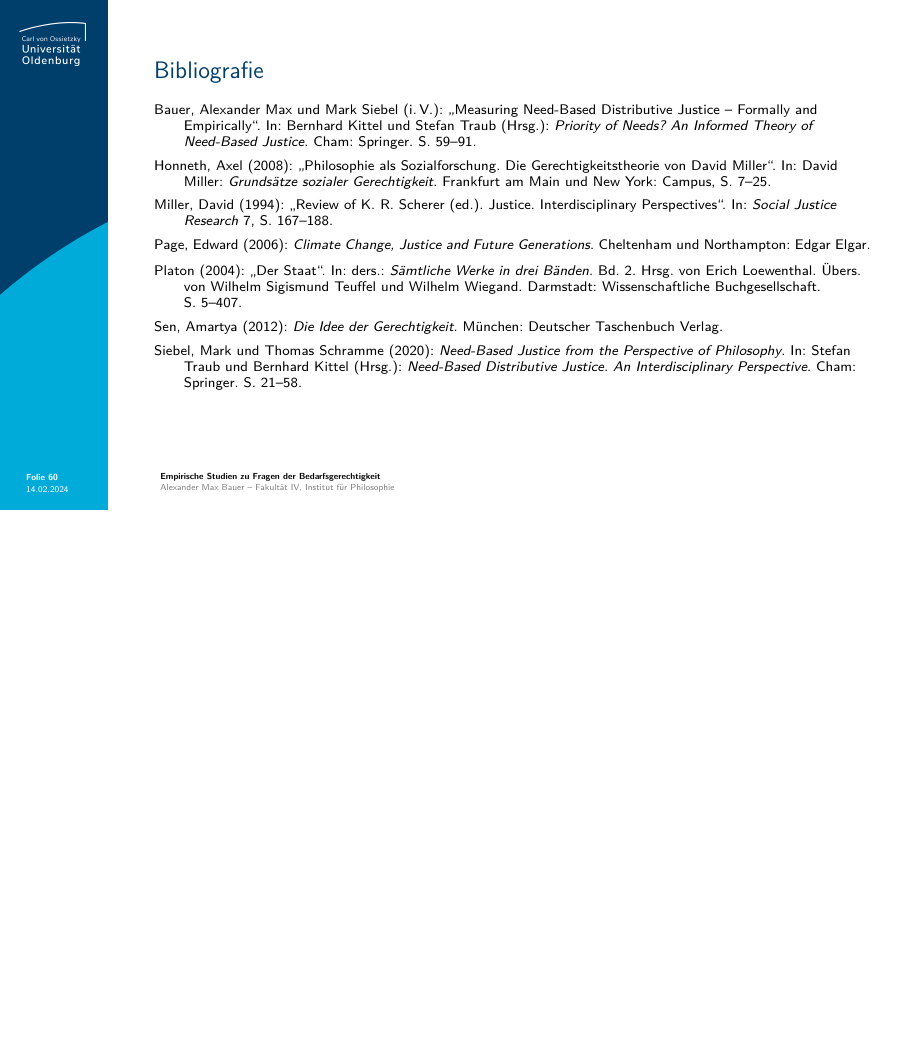
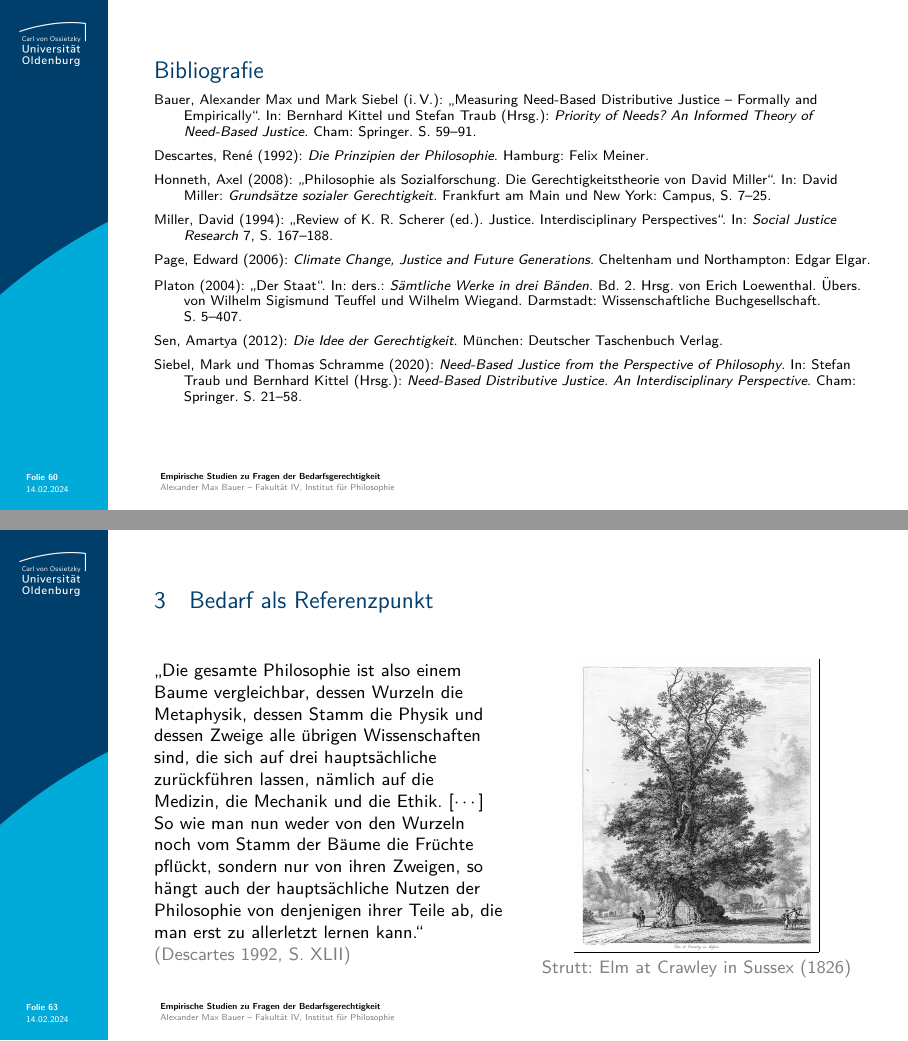
Before and after one commit to alephmembeth/need-dissertation, LaTeX slides (need_dissertation_slides.tex): page 60 of 78 before the commit and pages 60 and 63 of 79 after it, the two joined at a grey line, the shorter picture padded with empty space. Compiled offline with pdfLaTeX.

Commit message:
Update slides

```diff
--- a/need_dissertation_slides.tex
+++ b/need_dissertation_slides.tex
@@ -1189,6 +1186,7 @@ Lesen Sie sich die Beschreibungen der vier Gründe bitte aufmerksam durch.}
 {\footnotesize
 \begin{itemize}[label=,leftmargin=2em,itemindent=-2em]
    \item Bauer, Alexander Max und Mark Siebel (i.\,V.): \enquote{Measuring Need-Based Distributive Justice -- Formally and Empirically}. In: Bernhard Kittel und Stefan Traub (Hrsg.): \textit{Priority of Needs? An Informed Theory of Need-Based Justice}. Cham: Springer. S. 59--91.
+   \item Descartes, René (1992): \textit{Die Prinzipien der Philosophie}. Hamburg: Felix Meiner.
    \item Honneth, Axel (2008): \enquote{Philosophie als Sozialforschung. Die Gerechtigkeitstheorie von David Miller}. In: David Miller: \textit{Grundsätze sozialer Gerechtigkeit}. Frankfurt am Main und New York: Campus, S. 7--25.
    \item Miller, David (1994): \enquote{Review of K. R. Scherer (ed.). Justice. Interdisciplinary Perspectives}. In: \textit{Social Justice Research} 7, S. 167--188.
    \item Page, Edward (2006): \textit{Climate Change, Justice and Future Generations}. Cheltenham und Northampton: Edgar Elgar.
@@ -1227,6 +1225,21 @@ Lesen Sie sich die Beschreibungen der vier Gründe bitte aufmerksam durch.}
 %%%%%%%%%%%%
 % FOLIE 63 %
 %%%%%%%%%%%%
+\begin{frame}{\vspace*{10mm}3\hspace*{1em}Bedarf als Referenzpunkt}
+\begin{multicols}{2}
+\enquote{Die gesamte Philosophie ist also einem Baume vergleichbar, dessen Wurzeln die Metaphysik, dessen Stamm die Physik und dessen Zweige alle übrigen Wissenschaften sind, die sich auf drei hauptsächliche zurückführen lassen, nämlich auf die Medizin, die Mechanik und die Ethik. [$\cdots$] So wie man nun weder von den Wurzeln noch vom Stamm der Bäume die Früchte pflückt, sondern nur von ihren Zweigen, so hängt auch der hauptsächliche Nutzen der Philosophie von denjenigen ihrer Teile ab, die man erst zu allerletzt lernen kann.} \textcolor{gray}{(Descartes 1992, S. XLII)}
+   \vfill
+   \begin{center}
+      \frame{\includegraphics[width=0.7\linewidth]{figures/slides_tree.jpg}}\\
+      \textcolor{gray}{Strutt: Elm at Crawley in Sussex (1826)}
+   \end{center}
+\end{multicols}
+\end{frame}
+
+
+%%%%%%%%%%%%
+% FOLIE 64 %
+%%%%%%%%%%%%
 \begin{frame}{\vspace*{10mm}2\hspace*{1em}Bedarf und Bedarfsgerechtigkeit}
 \textbf{Gerechtigkeit und Verteilungsgerechtigkeit}\\
 \medskip
```
Also changed, not shown: figures/slides_tree.jpg (added), need_dissertation_slides.tex (48 more changed lines).
